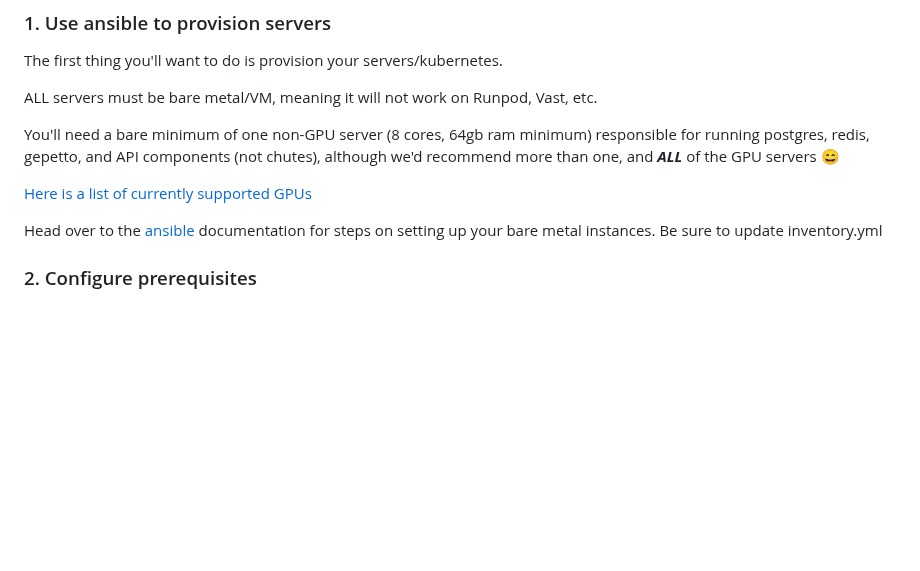
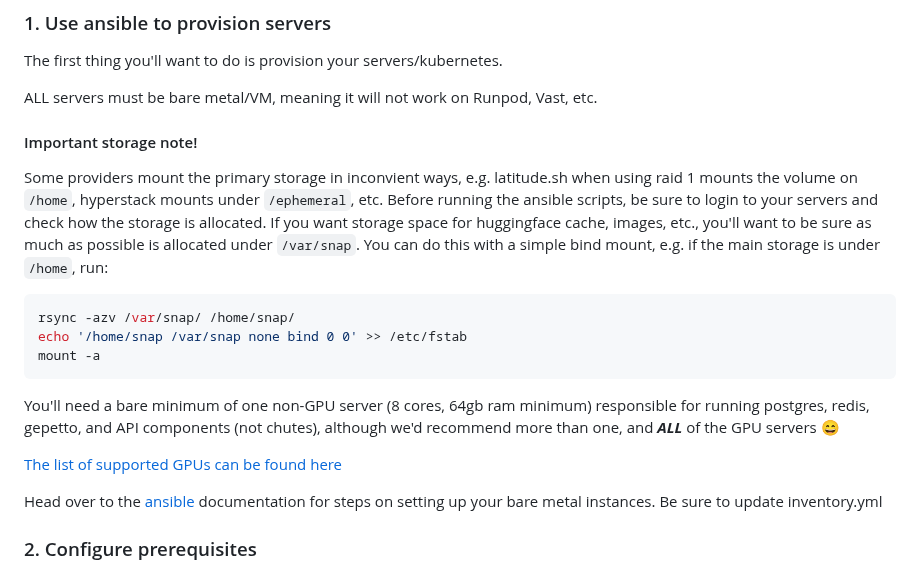
Before and after one commit to wuxin4692/chutes-miner-china, a Markdown page: README.md, the part around the change. GitHub-like rendering; blank space fills up the shorter version.

````diff
--- a/README.md
+++ b/README.md
@@ -121,9 +121,19 @@ The first thing you'll want to do is provision your servers/kubernetes.
 
 ALL servers must be bare metal/VM, meaning it will not work on Runpod, Vast, etc.
 
+#### Important storage note!
+
+Some providers mount the primary storage in inconvient ways, e.g. latitude.sh when using raid 1 mounts the volume on `/home`, hyperstack mounts under `/ephemeral`, etc.  Before running the ansible scripts, be sure to login to your servers and check how the storage is allocated.  If you want storage space for huggingface cache, images, etc., you'll want to be sure as much as possible is allocated under `/var/snap`.
+You can do this with a simple bind mount, e.g. if the main storage is under `/home`, run:
+```bash
+rsync -azv /var/snap/ /home/snap/
+echo '/home/snap /var/snap none bind 0 0' >> /etc/fstab
+mount -a
+```
+
 You'll need a bare minimum of one non-GPU server (8 cores, 64gb ram minimum) responsible for running postgres, redis, gepetto, and API components (not chutes), although we'd recommend more than one, and __*ALL*__ of the GPU servers 😄
 
-[Here is a list of currently supported GPUs](https://github.com/rayonlabs/chutes-api/blob/c0df10cff794c17684be9cf1111c00d84eb015b0/api/gpu.py#L17)
+[The list of supported GPUs can be found here](https://github.com/rayonlabs/chutes-api/blob/main/api/gpu.py)
 
 Head over to the [ansible](ansible/README.md) documentation for steps on setting up your bare metal instances.  Be sure to update inventory.yml
 
````
